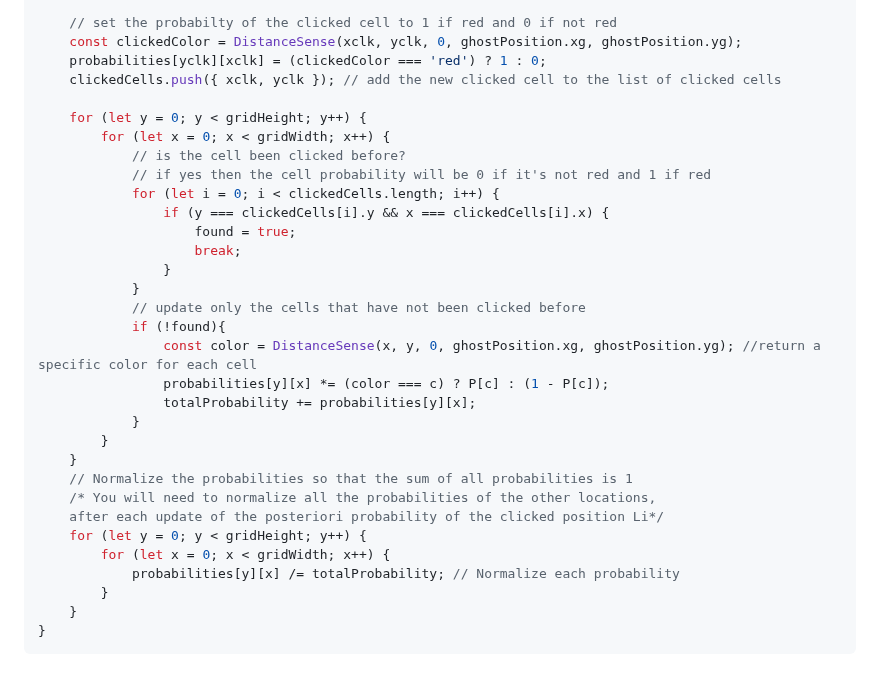
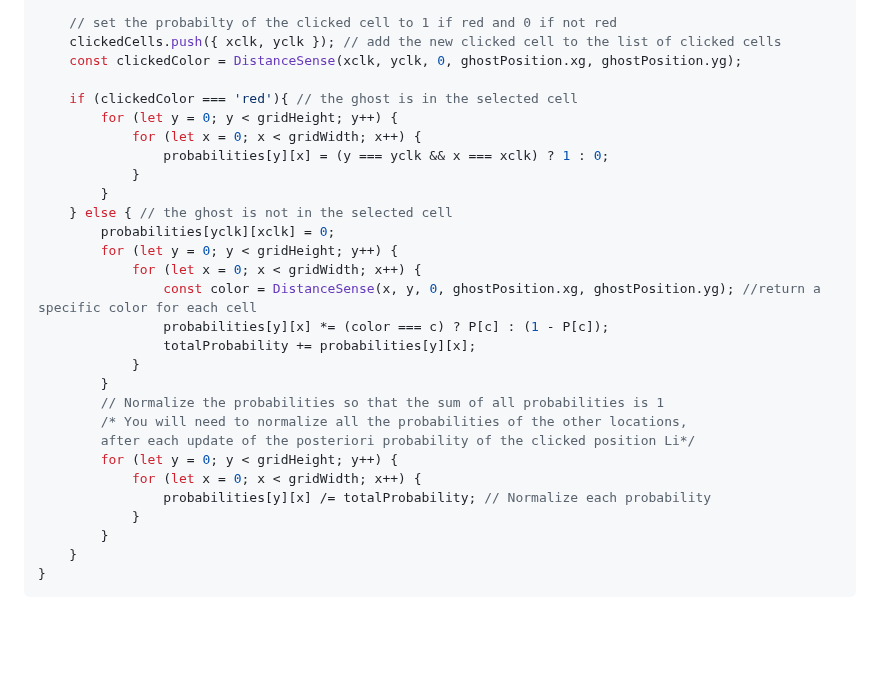
Before and after one commit to NiemaAM/Ghost-Buster-Game, a Markdown page: README.md, the part around the change. Drawn GitHub-style; blank space fills up the shorter version.

```diff
--- a/README.md
+++ b/README.md
@@ -342,34 +342,31 @@ function UpdatePosteriorGhostLocationProbabilities(c, xclk, yclk) {
     let found = false; // check if the cell has been clicked or no
 
     // set the probabilty of the clicked cell to 1 if red and 0 if not red
+    clickedCells.push({ xclk, yclk }); // add the new clicked cell to the list of clicked cells
     const clickedColor = DistanceSense(xclk, yclk, 0, ghostPosition.xg, ghostPosition.yg);
-    probabilities[yclk][xclk] = (clickedColor === 'red') ? 1 : 0;
-    clickedCells.push({ xclk, yclk }); // add the new clicked cell to the list of clicked cells
 
-    for (let y = 0; y < gridHeight; y++) {
-        for (let x = 0; x < gridWidth; x++) {
-            // is the cell been clicked before?
-            // if yes then the cell probability will be 0 if it's not red and 1 if red
-            for (let i = 0; i < clickedCells.length; i++) {
-                if (y === clickedCells[i].y && x === clickedCells[i].x) {
-                    found = true;
-                    break;
-                }
+    if (clickedColor === 'red'){ // the ghost is in the selected cell
+        for (let y = 0; y < gridHeight; y++) {
+            for (let x = 0; x < gridWidth; x++) {
+                probabilities[y][x] = (y === yclk && x === xclk) ? 1 : 0;
             }
-            // update only the cells that have not been clicked before
-            if (!found){
+        }
+    } else { // the ghost is not in the selected cell
+        probabilities[yclk][xclk] = 0;
+        for (let y = 0; y < gridHeight; y++) {
+            for (let x = 0; x < gridWidth; x++) {
                 const color = DistanceSense(x, y, 0, ghostPosition.xg, ghostPosition.yg); //return a specific color for each cell
                 probabilities[y][x] *= (color === c) ? P[c] : (1 - P[c]);
                 totalProbability += probabilities[y][x];
             }
         }
-    }
-    // Normalize the probabilities so that the sum of all probabilities is 1
-    /* You will need to normalize all the probabilities of the other locations,
-    after each update of the posteriori probability of the clicked position Li*/
-    for (let y = 0; y < gridHeight; y++) {
-        for (let x = 0; x < gridWidth; x++) {
-            probabilities[y][x] /= totalProbability; // Normalize each probability
+        // Normalize the probabilities so that the sum of all probabilities is 1
+        /* You will need to normalize all the probabilities of the other locations,
+        after each update of the posteriori probability of the clicked position Li*/
+        for (let y = 0; y < gridHeight; y++) {
+            for (let x = 0; x < gridWidth; x++) {
+                probabilities[y][x] /= totalProbability; // Normalize each probability
+            }
         }
     }
 }
```
